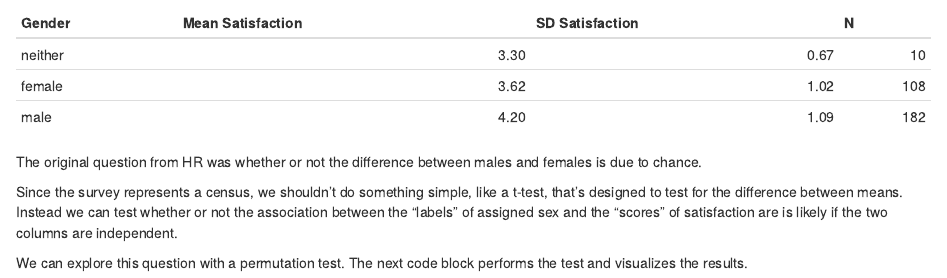
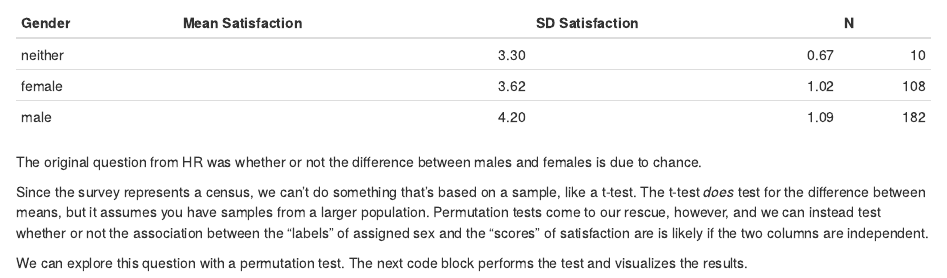
Before and after one commit to 37chandler/aam-permutation, an R Markdown document (survey_tests.rmd): the page in a window 1100 px wide, from 380 px down. Rendered offline with R 4.5, knitr and Pandoc, with nearby package versions; code that draws random numbers runs with fixed seeds of ours.

Commit message:
Update survey_tests.rmd

```diff
--- a/survey_tests.rmd
+++ b/survey_tests.rmd
@@ -60,8 +60,10 @@ d %>%
 The original question from HR was whether or not the difference between males and
 females is due to chance.
 
-Since the survey represents a census, we shouldn't do something simple, like a t-test,
-that's designed to test for the difference between means. Instead we can test whether or
+Since the survey represents a census, we can't do something that's based on a
+sample, like a t-test. The t-test _does_ test for the difference between means, but
+it assumes you have samples from a larger population. Permutation tests come to our
+rescue, however, and we can instead test whether or
 not the association between the "labels" of assigned sex and the "scores" of satisfaction are
 is likely if the two columns are independent.
 
```
